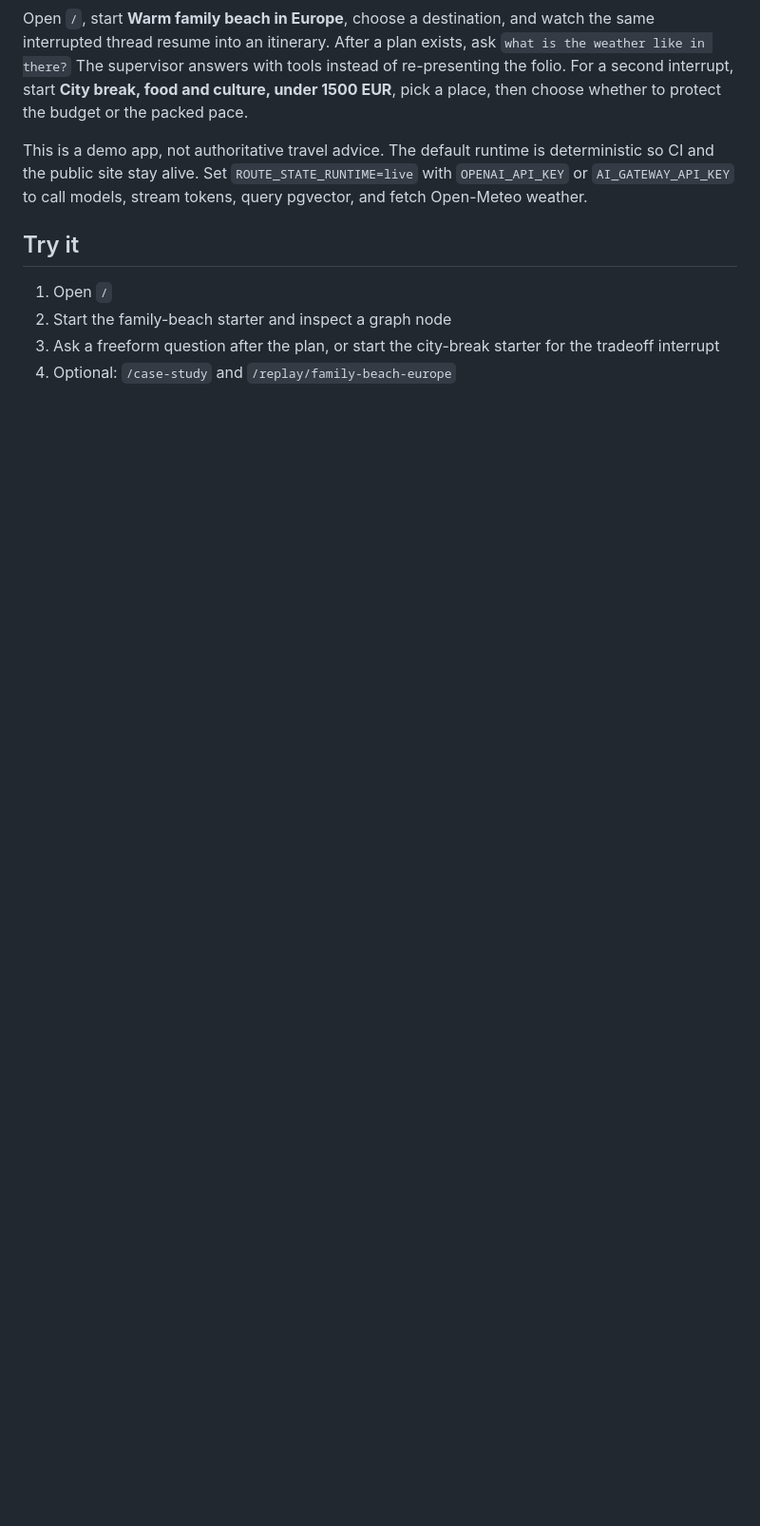
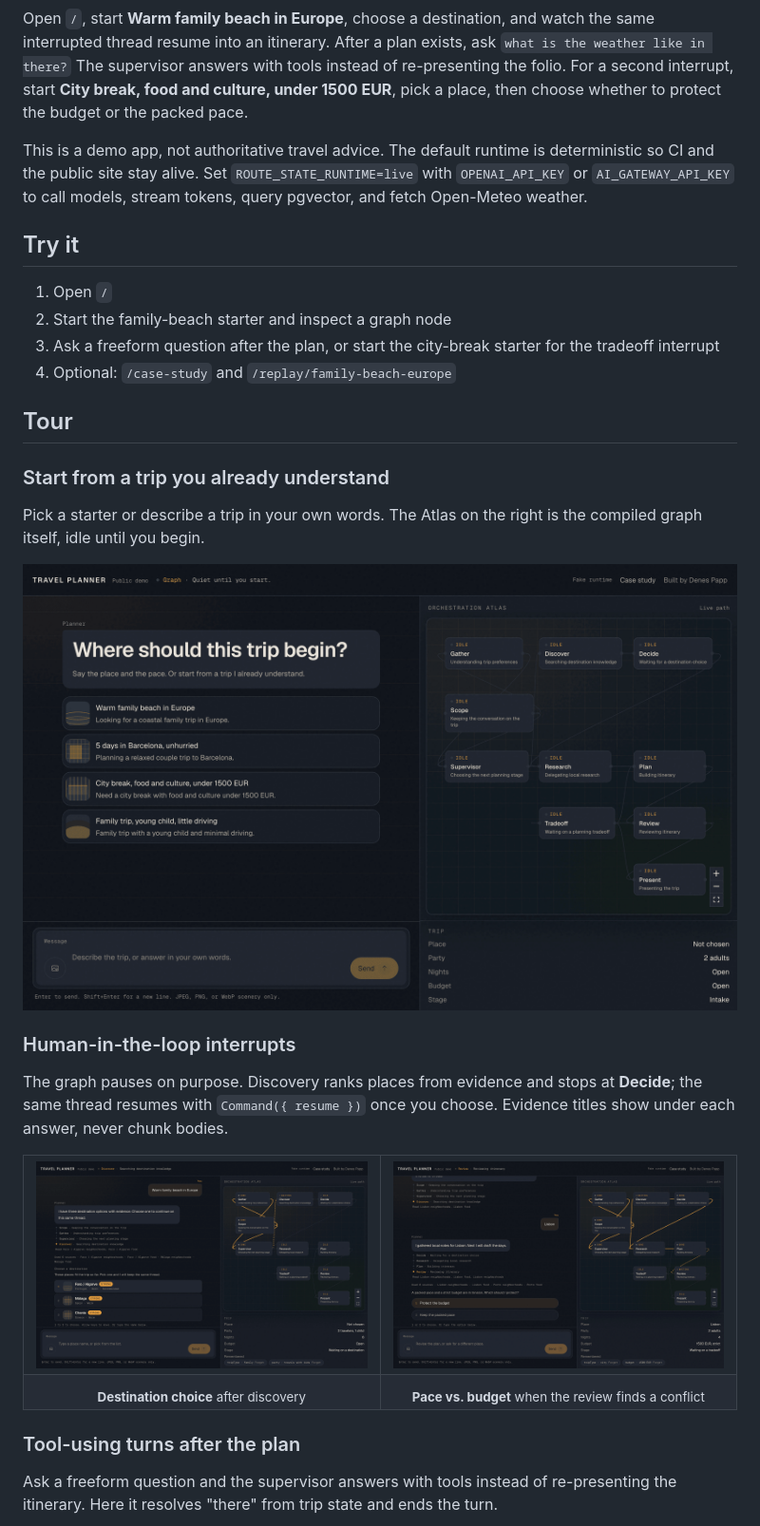
Before and after one commit to pppdns/langchain-travel-planner-agent, a Markdown page: README.md, the part around one of its changes. Shown at 95% size. Rendered like a GitHub page; pictures changed too: docs/images/destination-interrupt.png (added), docs/images/landing.png (added), docs/images/tradeoff-interrupt.png (added); blank space fills up the shorter version.

Commit message:
Add screenshots and a visual tour to the README.

```diff
--- a/README.md
+++ b/README.md
@@ -12,3 +18,33 @@ This is a demo app, not authoritative travel advice. The default runtime is dete
 2. Start the family-beach starter and inspect a graph node
 3. Ask a freeform question after the plan, or start the city-break starter for the tradeoff interrupt
 4. Optional: `/case-study` and `/replay/family-beach-europe`
+
+## Tour
+
+### Start from a trip you already understand
+
+Pick a starter or describe a trip in your own words. The Atlas on the right is the compiled graph itself, idle until you begin.
+
+<p align="center">
+  <img src="docs/images/landing.png" alt="Landing screen with four starter trips, the idle Orchestration Atlas, and an empty trip panel" width="100%">
+</p>
+
+### Human-in-the-loop interrupts
+
+The graph pauses on purpose. Discovery ranks places from evidence and stops at **Decide**; the same thread resumes with `Command({ resume })` once you choose. Evidence titles show under each answer, never chunk bodies.
+
+<table>
+  <tr>
+    <td width="50%"><img src="docs/images/destination-interrupt.png" alt="Destination interrupt: three ranked places with evidence sources, Decide node waiting in the Atlas"></td>
+    <td width="50%"><img src="docs/images/tradeoff-interrupt.png" alt="Tradeoff interrupt: protect the budget or keep the packed pace, Review node waiting in the Atlas"></td>
+  </tr>
+  <tr>
+    <td align="center"><sub><b>Destination choice</b> after discovery</sub></td>
+    <td align="center"><sub><b>Pace vs. budget</b> when the review finds a conflict</sub></td>
+  </tr>
+</table>
+
+### Tool-using turns after the plan
+
+Ask a freeform question and the supervisor answers with tools instead of re-presenting the itinerary. Here it resolves "there" from trip state and ends the turn.
+
```
Also changed, not shown: other parts of README.md (+19 -0 lines), docs/images/itinerary.png (added), docs/images/mobile-chat.png (added), docs/images/weather-tool-answer.png (added).
